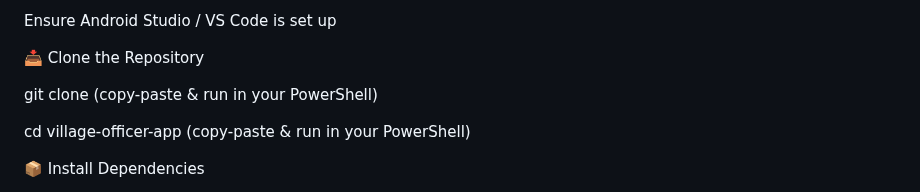
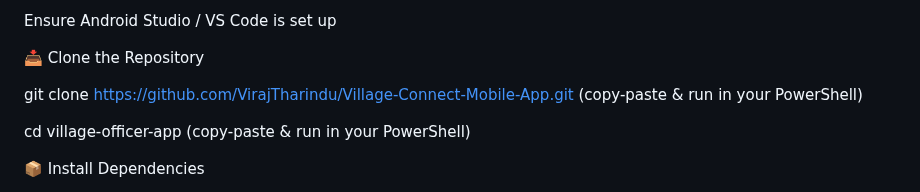
Before and after one commit to VirajTharindu/Employee-Connect-Mobile-App, a Markdown page: README.md, the part around one of its changes. Drawn GitHub-style.

```diff
--- a/README.md
+++ b/README.md
@@ -109,7 +109,7 @@ Ensure Android Studio / VS Code is set up
 
 📥 Clone the Repository
 
-git clone  (copy-paste & run in your PowerShell)
+git clone https://github.com/VirajTharindu/Village-Connect-Mobile-App.git (copy-paste & run in your PowerShell)
 
 cd village-officer-app (copy-paste & run in your PowerShell)
 
```
Also changed, not shown: other parts of README.md (+1 -1 lines).
